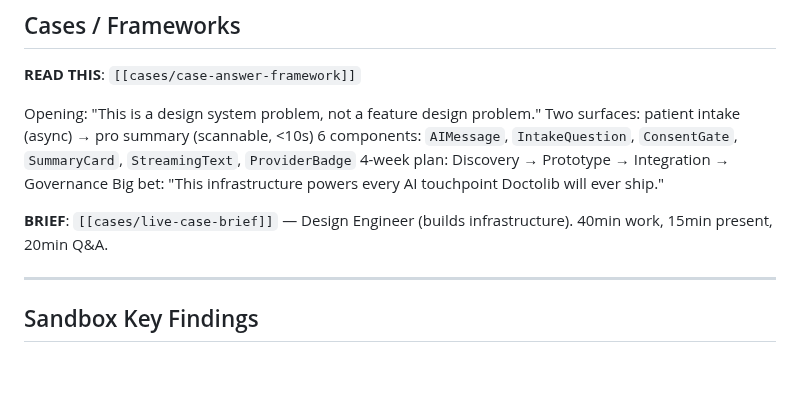
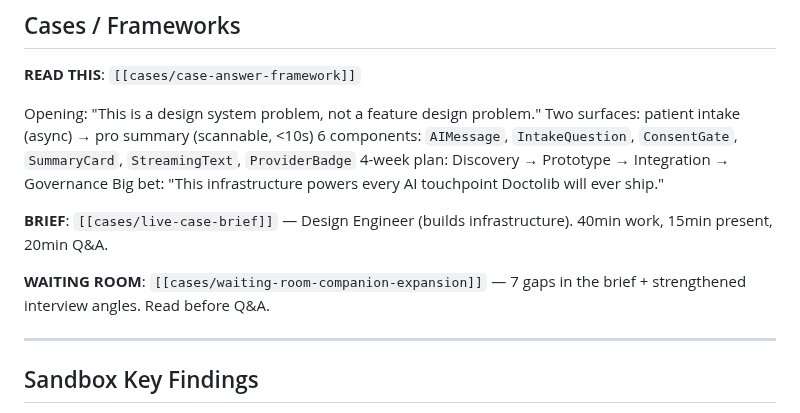
Before and after one commit to uack/doctolib, a Markdown page: wiki/hot.md, the part around the change. GitHub-like rendering; blank space fills up the shorter version.

Commit message:
wiki: auto-commit 2026-06-22 18:44

```diff
--- a/wiki/hot.md
+++ b/wiki/hot.md
@@ -78,6 +78,8 @@ Big bet: "This infrastructure powers every AI touchpoint Doctolib will ever ship
 
 **BRIEF**: `[[cases/live-case-brief]]` — Design Engineer (builds infrastructure). 40min work, 15min present, 20min Q&A.
 
+**WAITING ROOM**: `[[cases/waiting-room-companion-expansion]]` — 7 gaps in the brief + strengthened interview angles. Read before Q&A.
+
 ---
 
 ## Sandbox Key Findings
```
